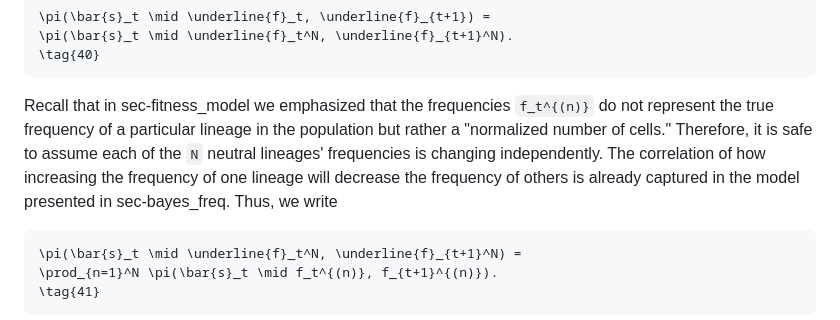
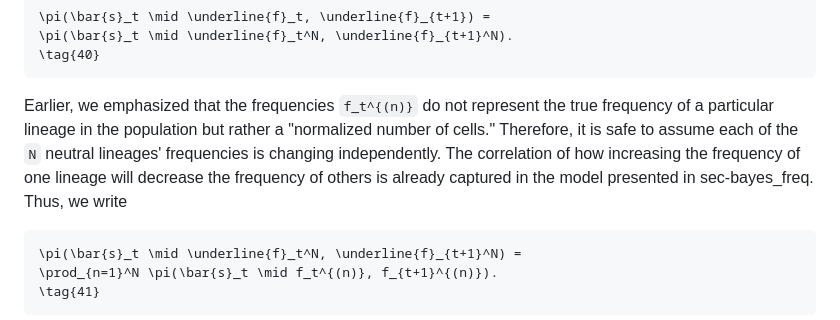
Before and after one commit to mrazomej/BarBay.jl, a Markdown page: docs/src/math.md, the part around the change. Rendered like a GitHub page.

Commit message:
small fixes to the inference

````diff
--- a/docs/src/math.md
+++ b/docs/src/math.md
@@ -570,13 +570,12 @@ the frequencies of the neutral lineages, i.e.,
 \tag{40}
 ```
 
-Recall that in sec-fitness_model we emphasized that the frequencies
-``f_t^{(n)}`` do not represent the true frequency of a particular lineage in the
-population but rather a "normalized number of cells." Therefore, it is safe to
-assume each of the ``N`` neutral lineages' frequencies is changing
-independently. The correlation of how increasing the frequency of one lineage
-will decrease the frequency of others is already captured in the model presented
-in sec-bayes_freq. Thus, we write
+Earlier, we emphasized that the frequencies ``f_t^{(n)}`` do not represent the
+true frequency of a particular lineage in the population but rather a
+"normalized number of cells." Therefore, it is safe to assume each of the ``N``
+neutral lineages' frequencies is changing independently. The correlation of how
+increasing the frequency of one lineage will decrease the frequency of others is
+already captured in the model presented in sec-bayes_freq. Thus, we write
 
 
 ```math
````
